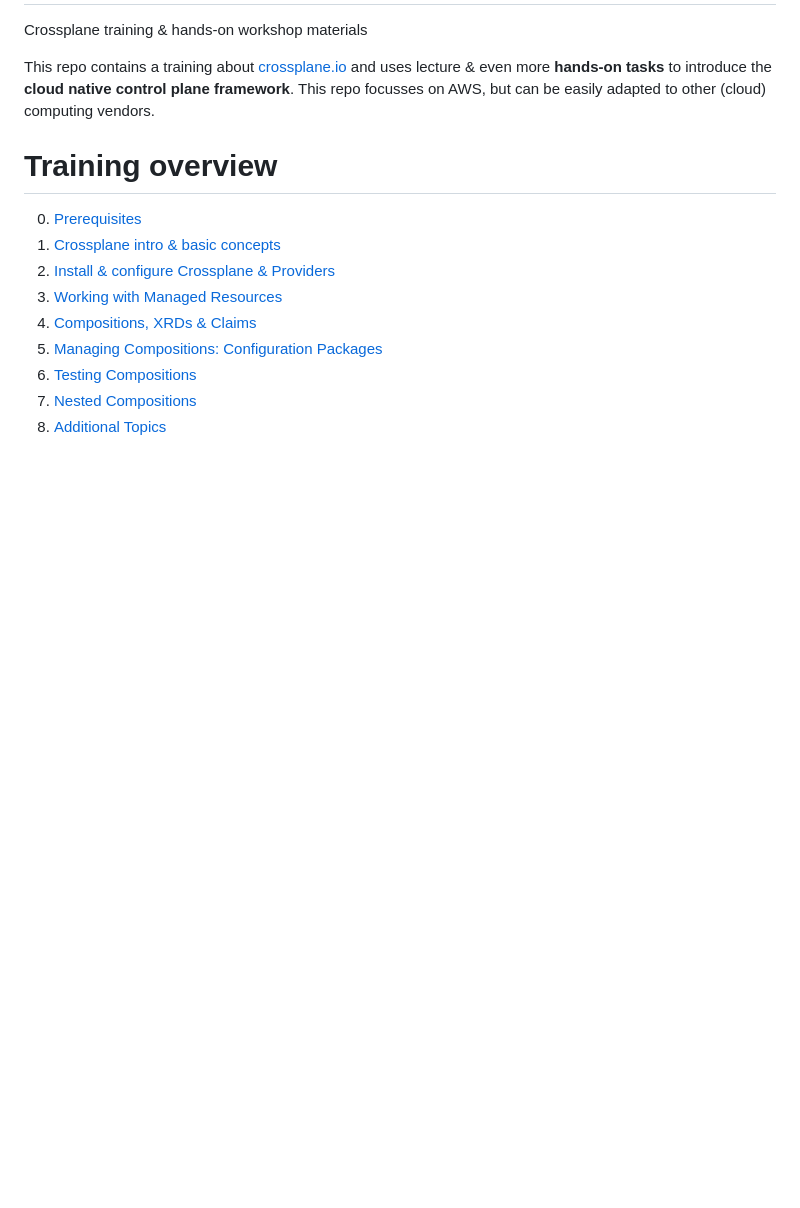
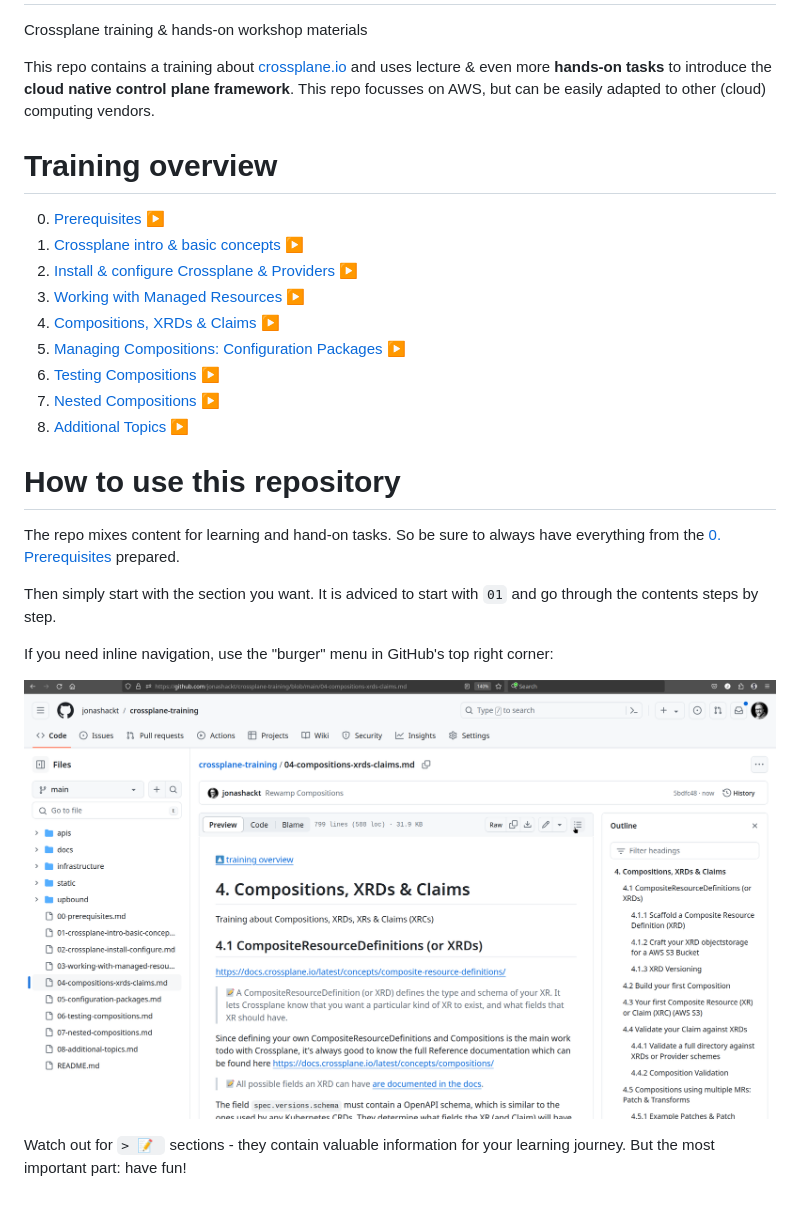
Before and after one commit to jonashackt/crossplane-training, a Markdown page: README.md, the part around the change. Rendered like a GitHub page; pictures changed too: docs/how-to-use-this-repo.png (added); blank space fills up the shorter version.

Commit message:
Repo intro rewamped

```diff
--- a/README.md
+++ b/README.md
@@ -5,12 +5,25 @@ This repo contains a training about [crossplane.io](https://www.crossplane.io/)
 
 # Training overview
 
-0. [Prerequisites](00-prerequisites.md)
-1. [Crossplane intro & basic concepts](01-crossplane-intro-basic-concepts.md)
-2. [Install & configure Crossplane & Providers](02-crossplane-install-configure.md)
-3. [Working with Managed Resources](03-working-with-managed-resources.md)
-4. [Compositions, XRDs & Claims](04-compositions-xrds-claims.md)
-5. [Managing Compositions: Configuration Packages](05-configuration-packages.md)
-6. [Testing Compositions](06-testing-compositions.md)
-7. [Nested Compositions](07-nested-compositions.md)
-8. [Additional Topics](08-additional-topics.md)
+0. [Prerequisites ▶](00-prerequisites.md)
+1. [Crossplane intro & basic concepts ▶](01-crossplane-intro-basic-concepts.md)
+2. [Install & configure Crossplane & Providers ▶](02-crossplane-install-configure.md)
+3. [Working with Managed Resources ▶](03-working-with-managed-resources.md)
+4. [Compositions, XRDs & Claims ▶](04-compositions-xrds-claims.md)
+5. [Managing Compositions: Configuration Packages ▶](05-configuration-packages.md)
+6. [Testing Compositions ▶](06-testing-compositions.md)
+7. [Nested Compositions ▶](07-nested-compositions.md)
+8. [Additional Topics ▶](08-additional-topics.md)
+
+
+# How to use this repository
+
+The repo mixes content for learning and hand-on tasks. So be sure to always have everything from the [0. Prerequisites](00-prerequisites.md) prepared.
+
+Then simply start with the section you want. It is adviced to start with `01` and go through the contents steps by step.
+
+If you need inline navigation, use the "burger" menu in GitHub's top right corner:
+
+![](docs/how-to-use-this-repo.png)
+
+Watch out for `> 📝 ` sections - they contain valuable information for your learning journey. But the most important part: have fun!
```
